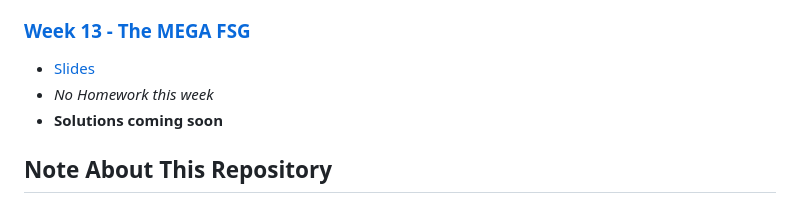
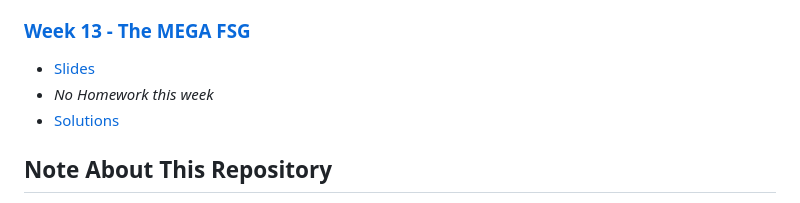
Before and after one commit to IbraTech04/CSC148-FSG-Slides-2024, a Markdown page: README.md, the part around the change printed below. Drawn GitHub-style.

```diff
--- a/README.md
+++ b/README.md
@@ -50,5 +50,5 @@ Don't know where to start? Here's a list of all the weeks we've covered in CSC14
 - *No Homework this week*
-- **Solutions coming soon**
+- [Solutions](/The%20MEGA%20FSG/Solutions)
 
 
 ## Note About This Repository
```
Also changed, not shown: other parts of README.md (+1 -1 lines).
